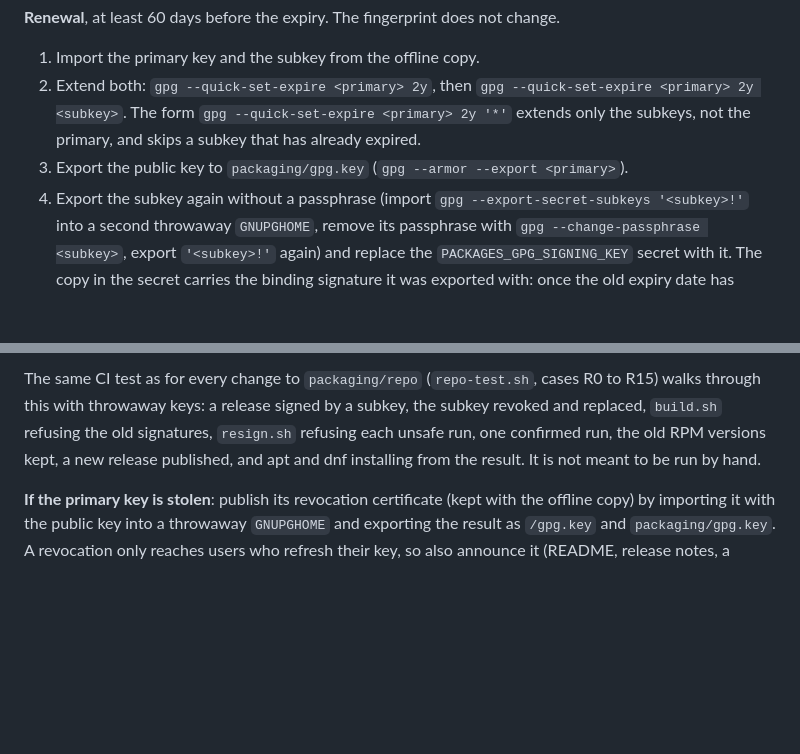
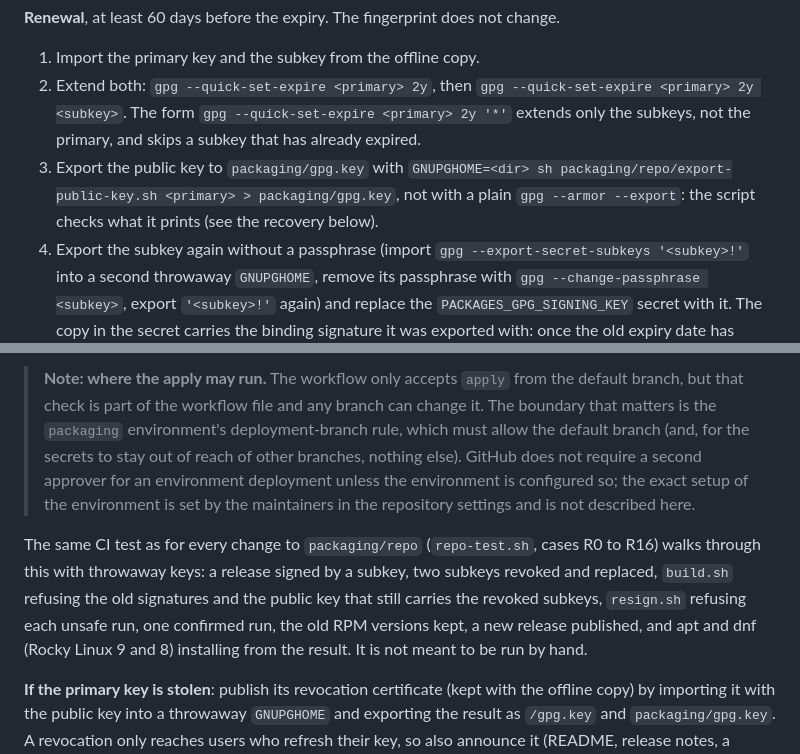
Before and after one commit to Hodeitek/hodeishield-cli, a Markdown page: CONTRIBUTING.md, 2 parts joined by grey strips. GitHub-like rendering; blank space fills up the shorter version.

```diff
--- a/CONTRIBUTING.md
+++ b/CONTRIBUTING.md
@@ -203,7 +203,7 @@ The APT and DNF repositories are signed with an RSA 4096 OpenPGP key: a certify-
 
 1. Import the primary key and the subkey from the offline copy.
 2. Extend both: `gpg --quick-set-expire <primary> 2y`, then `gpg --quick-set-expire <primary> 2y <subkey>`. The form `gpg --quick-set-expire <primary> 2y '*'` extends only the subkeys, not the primary, and skips a subkey that has already expired.
-3. Export the public key to `packaging/gpg.key` (`gpg --armor --export <primary>`).
+3. Export the public key to `packaging/gpg.key` with `GNUPGHOME=<dir> sh packaging/repo/export-public-key.sh <primary> > packaging/gpg.key`, not with a plain `gpg --armor --export`: the script checks what it prints (see the recovery below).
 4. Export the subkey again without a passphrase (import `gpg --export-secret-subkeys '<subkey>!'` into a second throwaway `GNUPGHOME`, remove its passphrase with `gpg --change-passphrase <subkey>`, export `'<subkey>!'` again) and replace the `PACKAGES_GPG_SIGNING_KEY` secret with it. The copy in the secret carries the binding signature it was exported with: once the old expiry date has passed, gpg refuses to sign with it ("Unusable secret key"), whatever `packaging/gpg.key` says.
 5. Commit the new `packaging/gpg.key` and publish a release from that commit. Its `repos` job signs every index again and uploads the new `/gpg.key`; do not re-run `repos` for an older release afterwards, as it would upload that release's key. The new signatures are needed: gpg replaces the old self-signatures when it extends a key, and Sequoia-based verifiers (`sqv`, used by apt on Debian 13) reject a signature made before the new self-signature when they check it against the extended key. RPM package signatures made before the renewal still verify.
 6. Say in the release notes that users must refresh their copy of the key before the old expiry date (README, "When the repository key is renewed"). Clients that still hold the old copy reject the signatures made after that date.
@@ -221,5 +221,7 @@ The APT and DNF repositories are signed with an RSA 4096 OpenPGP key: a certify-
 
-The same CI test as for every change to `packaging/repo` (`repo-test.sh`, cases R0 to R15) walks through this with throwaway keys: a release signed by a subkey, the subkey revoked and replaced, `build.sh` refusing the old signatures, `resign.sh` refusing each unsafe run, one confirmed run, the old RPM versions kept, a new release published, and apt and dnf installing from the result. It is not meant to be run by hand.
+> **Note: where the apply may run.** The workflow only accepts `apply` from the default branch, but that check is part of the workflow file and any branch can change it. The boundary that matters is the `packaging` environment's deployment-branch rule, which must allow the default branch (and, for the secrets to stay out of reach of other branches, nothing else). GitHub does not require a second approver for an environment deployment unless the environment is configured so; the exact setup of the environment is set by the maintainers in the repository settings and is not described here.
+
+The same CI test as for every change to `packaging/repo` (`repo-test.sh`, cases R0 to R16) walks through this with throwaway keys: a release signed by a subkey, two subkeys revoked and replaced, `build.sh` refusing the old signatures and the public key that still carries the revoked subkeys, `resign.sh` refusing each unsafe run, one confirmed run, the old RPM versions kept, a new release published, and apt and dnf (Rocky Linux 9 and 8) installing from the result. It is not meant to be run by hand.
 
 **If the primary key is stolen**: publish its revocation certificate (kept with the offline copy) by importing it with the public key into a throwaway `GNUPGHOME` and exporting the result as `/gpg.key` and `packaging/gpg.key`. A revocation only reaches users who refresh their key, so also announce it (README, release notes, a security advisory) and tell users to remove the key and the repository file. Then create a new key with a new fingerprint, set the secret, update the fingerprint in the README and `packaging/repo/index.html`, sign the RPM packages again, and publish a release. Users must check the new fingerprint against the README on GitHub, not against `packages.hodeishield.com` alone. **If the primary key is lost**, it can be neither renewed nor revoked: create a new key well before the expiry and move users to it the same way.
 
```
Also changed, not shown: other parts of CONTRIBUTING.md (+7 -7 lines).
